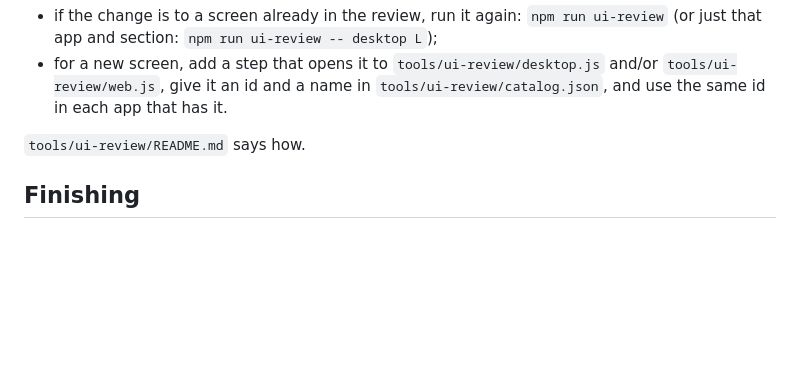
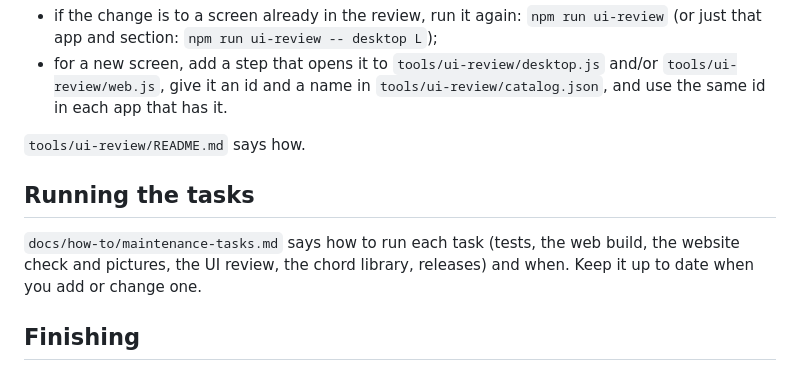
Before and after one commit to markbeachill/ukemusic, a Markdown page: AGENTS.md, the part around the change. Rendered like a GitHub page; blank space fills up the shorter version.

```diff
--- a/AGENTS.md
+++ b/AGENTS.md
@@ -64,6 +64,10 @@ The **UI review** (`tools/ui-review/`) takes a picture of every screen of the de
 
 `tools/ui-review/README.md` says how.
 
+## Running the tasks
+
+`docs/how-to/maintenance-tasks.md` says how to run each task (tests, the web build, the website check and pictures, the UI review, the chord library, releases) and when. Keep it up to date when you add or change one.
+
 ## Finishing
 
 Say what changed in plain words, what you tested, and anything the owner has to do (commit, tag a release). The owner commits and tags releases himself, unless he asks you to.
```
Also changed, not shown: README.md (+3 -1 lines), docs/how-to/maintenance-tasks.md (added, +243 -0 lines).
